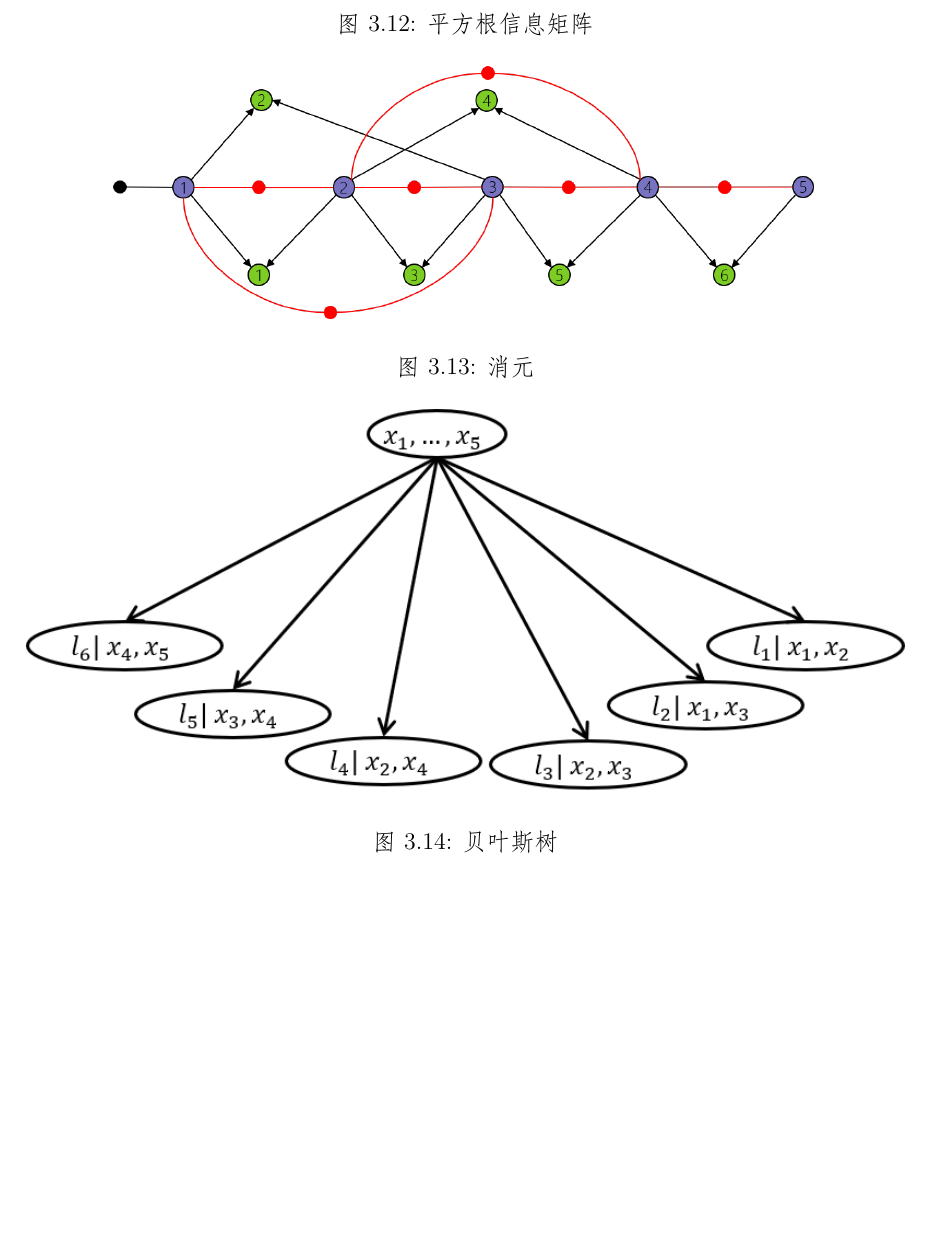
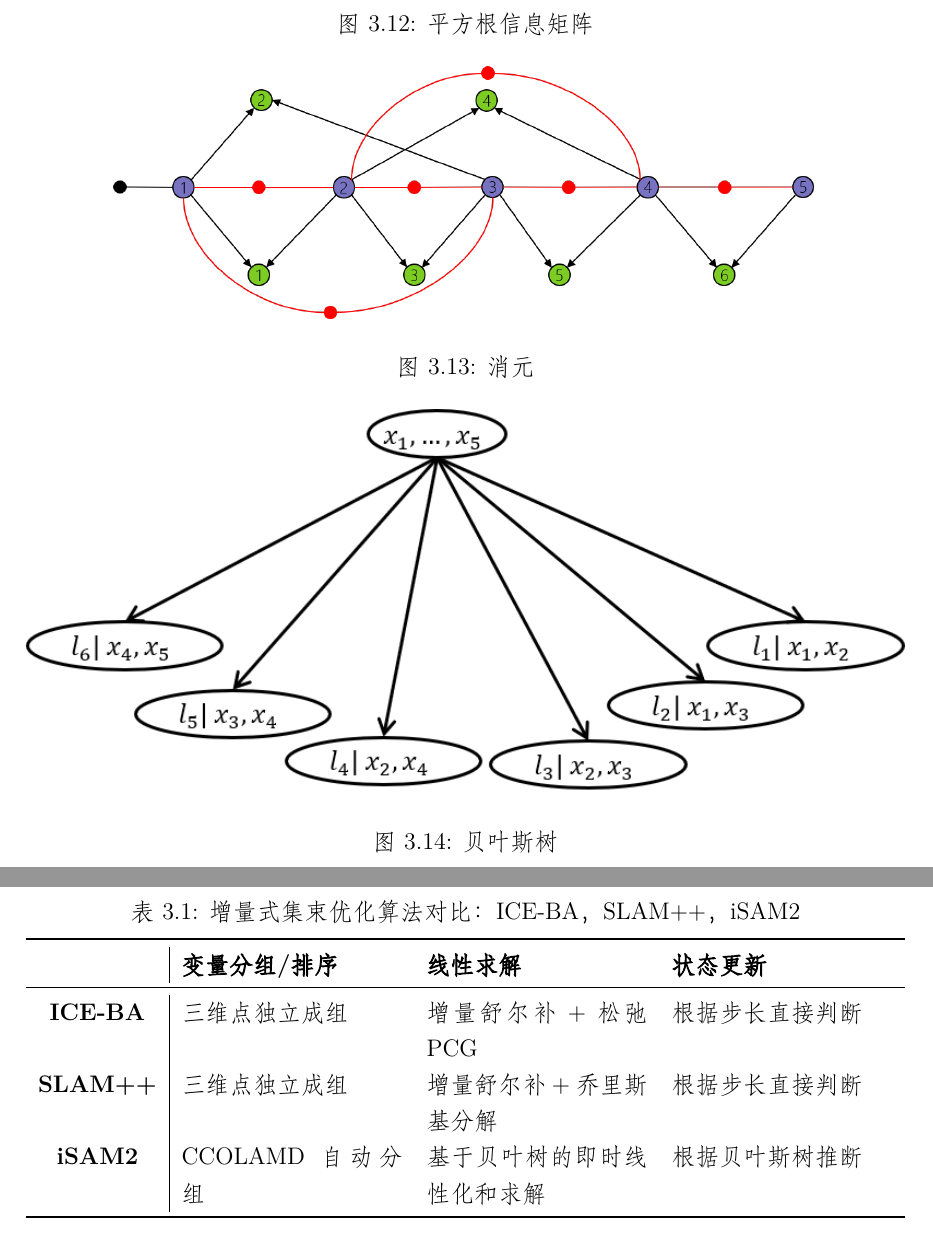
Before and after one commit to ru-wang/thesis, a LaTeX document (draft/main.tex, which reads draft/ch3/incremental.tex, draft/structure.tex): part of page 31 of 36 before the commit and two parts of pages 31 and 32 of 37 after it, the two joined at a grey line, cut so that both start at the same text, the shorter picture padded with empty space. Compiled offline with XeLaTeX; a missing font is replaced by an installed copy or a similar font.

Commit message:
2018-12-11 22:25:25

```diff
--- a/draft/ch3/incremental.tex
+++ b/draft/ch3/incremental.tex
@@ -116,14 +116,30 @@
     \caption{平方根信息矩阵}
 \end{figure}
 
-\begin{figure}[htb]
+\begin{figure}[htb!]
     \centering
     \includegraphics[width=.8\textwidth]{figs/elim.png}
     \caption{消元}
 \end{figure}
 
-\begin{figure}[htb]
+\begin{figure}[htb!]
     \centering
     \includegraphics[width=\textwidth]{figs/bayes_tree.png}
     \caption{贝叶斯树}
 \end{figure}
+
+\begin{table}[htb!]
+    \centering
+    \caption{增量式集束优化算法对比：ICE-BA，SLAM++，iSAM2}
+    \vspace{6pt}
+    \begin{tabularx}{\textwidth}{c|XXX}
+        \toprule
+                        & \textbf{变量分组/排序} & \textbf{线性求解}            & \textbf{状态更新} \\
+        \midrule
+        \textbf{ICE-BA} & 三维点独立成组         & 增量舒尔补+松弛PCG           & 根据步长直接判断  \\
+        \textbf{SLAM++} & 三维点独立成组         & 增量舒尔补+乔里斯基分解      & 根据步长直接判断  \\
+        \textbf{iSAM2}  & CCOLAMD自动分组        & 基于贝叶树的即时线性化和求解 & 根据贝叶斯树推断  \\
+        \bottomrule
+    \end{tabularx}
+    \label{tab:comp}
+\end{table}
--- a/draft/structure.tex
+++ b/draft/structure.tex
@@ -24,7 +24,7 @@
 \usepackage[includeheadfoot,left=3cm,right=2.5cm,top=3cm,bottom=2cm]{geometry}
 %\usepackage[includeheadfoot,left=1.5cm,right=1.5cm,top=2cm,bottom=1cm]{geometry}
 \usepackage{amsmath,amssymb,blkarray,bm,mathtools,nicefrac}
-\usepackage{algorithm,algorithmic,multicol,enumitem,indentfirst}
+\usepackage{algorithm,algorithmic,multicol,enumitem,indentfirst,tabularx,booktabs}
 \usepackage[square]{natbib}
 \usepackage[Symbol]{upgreek}
 \usepackage[hidelinks]{hyperref}
@@ -36,6 +36,7 @@
 \renewcommand{\today}{\number\year 年 \number\month 月}
 \renewcommand\contentsname{目录}
 \renewcommand\figurename{图}
+\renewcommand\tablename{表}
 \renewcommand\refname{参考文献}
 
 \newcommand{\articletitle}[1]{\renewcommand{\articletitle}{#1}}
```
Also changed, not shown: draft/ch1/incremental.tex (+1 -1 lines), draft/ch1/smoothing.tex (+1 -1 lines), draft/ch1/vislam.tex (+3 -3 lines), draft/ch3/sliding_window.tex (+1 -1 lines), draft/ch3/incremental.tex (22 more changed lines).
